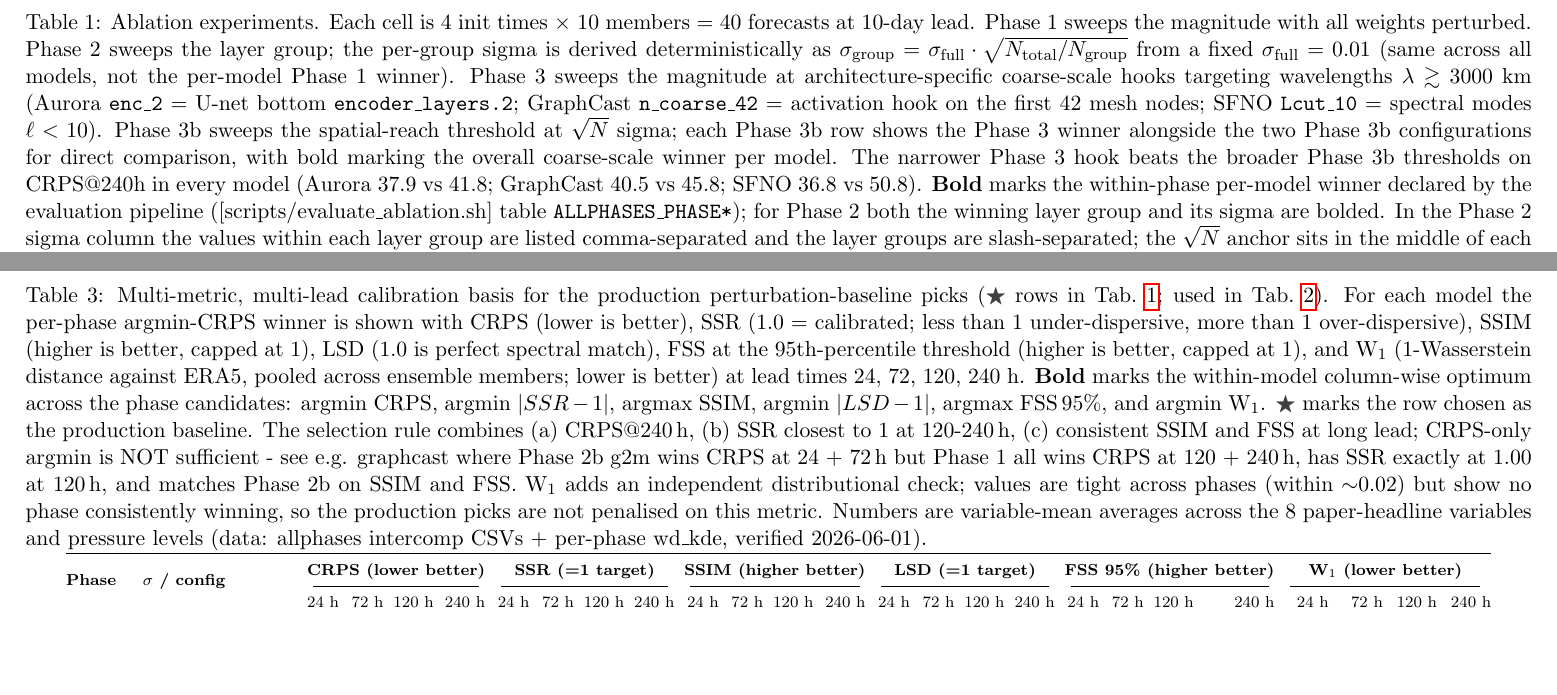
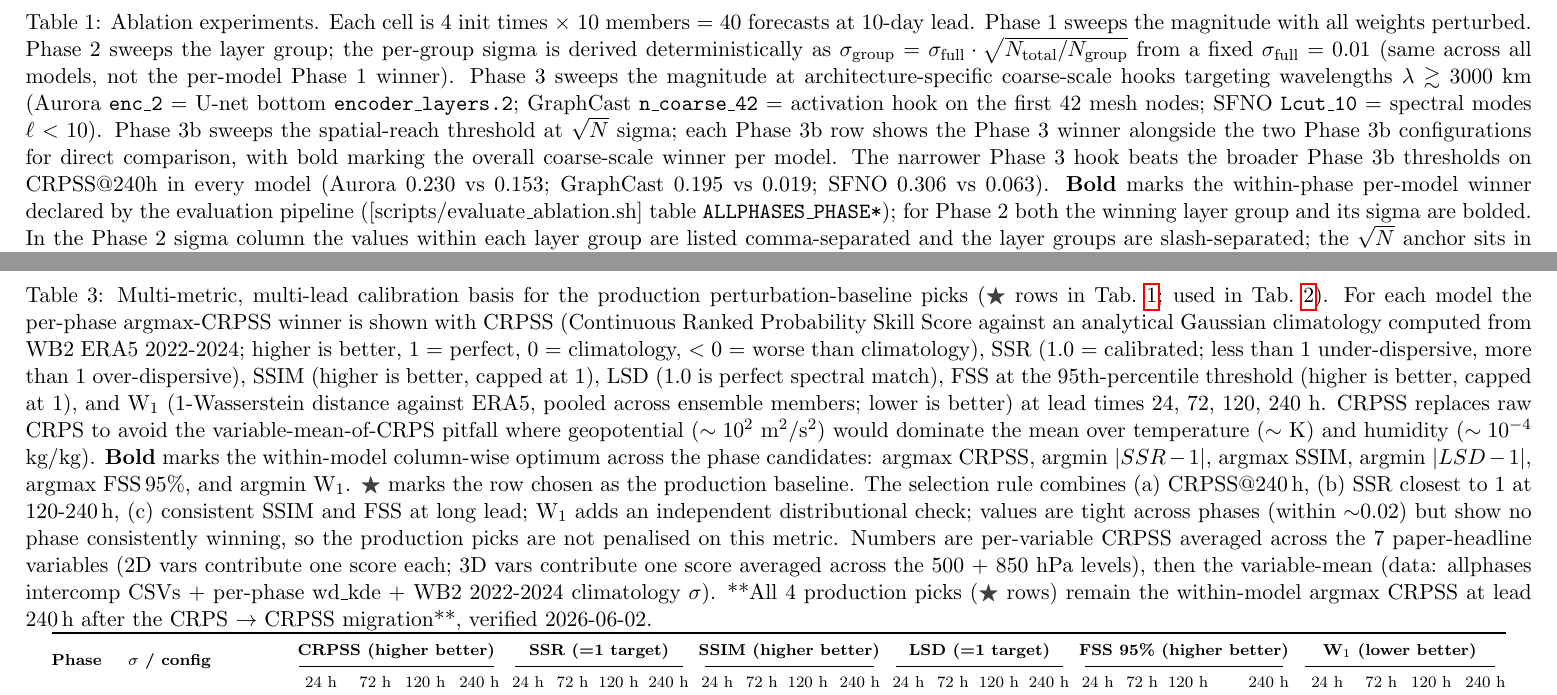
Before and after one commit to MeteoSwiss/ai-models-ensembles, a LaTeX document (figures/experiments_tables_preview.tex, which reads figures/calibration_basis_table.tex, figures/experiments_tables.tex): two parts of pages 1 and 3 of 4, joined at a grey line, cut so that both start at the same text, the shorter picture padded with empty space. Compiled offline with pdfLaTeX.

Commit message:
feat(paper): Tab. 3 CRPS -> CRPSS (climatology-normalised)
Variable-mean of RAW CRPS is dominated by geopotential (~10^2 m^2/s^2)
because temperature (~K) and specific humidity (~10^-4 kg/kg) contribute
4-7 orders of magnitude less. The Tab. 3 CRPS column was therefore
effectively a single-variable column dressed up as a multi-variable
mean. CRPSS = 1 - CRPS/CRPS_clim normalises each (var, level) by the
WB2 2022-2024 climatology so all variables contribute on a 0-1 scale.

Methodology matches headline_7way_crpss.md: per-pixel temporal std
(cos-lat-weighted spatial mean), CRPS_clim = sigma_clim/sqrt(pi),
CRPSS per (var, level), then mean over levels per variable, then
variable-mean across 7 paper-headline vars (one score per variable
regardless of level count).

Verified ALL 4 production-baseline picks remain the within-model
argmax-CRPSS at lead 240h:
  Aurora    Phase 2b mag_0.025_layer_encoder       CRPSS 0.317 (next 0.288)
  GraphCast Phase 1  mag_0.01_layer_all            CRPSS 0.343 (next 0.326)
  SFNO      Phase 3  mag_0.25_modes10              CRPSS 0.306 (next 0.293)
  AIFS      Phase 2  mag_0.027500_layer_decoder    CRPSS 0.349 (next 0.314)

So the CRPS -> CRPSS migration is metric-only: presentation is more
honest (no geopotential dominance), conclusions unchanged.

Tab. 1 caption updated to mirror: "Phase 3 hook beats Phase 3b on
CRPSS@240h" with the new CRPSS values. Other CRPS mentions in Tab. 4
are model-name acronyms (AIFS-CRPS / ATLAS-CRPS) and stay.

Co-Authored-By: Claude Opus 4.7 <noreply@anthropic.com>

```diff
--- a/figures/calibration_basis_table.tex
+++ b/figures/calibration_basis_table.tex
@@ -29,35 +29,43 @@
   \caption{Multi-metric, multi-lead calibration basis for the production
            perturbation-baseline picks (\winner\ rows in
            Tab.~\ref{tab:ablation}; used in Tab.~\ref{tab:baselines}). For
-           each model the per-phase argmin-CRPS winner is shown with CRPS
-           (lower is better), SSR (1.0 = calibrated; less than 1
+           each model the per-phase argmax-CRPSS winner is shown with CRPSS
+           (Continuous Ranked Probability Skill Score against an analytical
+           Gaussian climatology computed from WB2 ERA5 2022-2024; higher is
+           better, 1 = perfect, 0 = climatology, $< 0$ = worse than
+           climatology), SSR (1.0 = calibrated; less than 1
            under-dispersive, more than 1 over-dispersive), SSIM (higher is
            better, capped at 1), LSD (1.0 is perfect spectral match), FSS
            at the 95th-percentile threshold (higher is better, capped at
            1), and W$_{1}$ (1-Wasserstein distance against ERA5, pooled
            across ensemble members; lower is better) at lead times 24, 72,
-           120, 240 h. \textbf{Bold} marks the within-model column-wise
-           optimum across the phase candidates: argmin CRPS, argmin
-           $|SSR - 1|$, argmax SSIM, argmin $|LSD - 1|$, argmax FSS\,95\%,
-           and argmin W$_{1}$. \winner\ marks the row chosen as the
-           production baseline. The selection rule combines (a) CRPS@240\,h,
-           (b) SSR closest to 1 at 120-240\,h, (c) consistent SSIM and FSS
-           at long lead; CRPS-only argmin is NOT sufficient - see e.g.
-           graphcast where Phase 2b g2m wins CRPS at 24 + 72\,h but
-           Phase 1 all wins CRPS at 120 + 240\,h, has SSR exactly at 1.00 at
-           120\,h, and matches Phase 2b on SSIM and FSS. W$_{1}$ adds an
-           independent distributional check; values are tight across phases
-           (within $\sim$0.02) but show no phase consistently winning, so
-           the production picks are not penalised on this metric. Numbers
-           are variable-mean averages across the 8 paper-headline variables
-           and pressure levels (data: allphases intercomp CSVs +
-           per-phase wd\_kde, verified 2026-06-01).}
+           120, 240 h. CRPSS replaces raw CRPS to avoid the
+           variable-mean-of-CRPS pitfall where geopotential ($\sim 10^2$
+           m$^2$/s$^2$) would dominate the mean over temperature ($\sim$ K)
+           and humidity ($\sim 10^{-4}$ kg/kg). \textbf{Bold} marks the
+           within-model column-wise optimum across the phase candidates:
+           argmax CRPSS, argmin $|SSR - 1|$, argmax SSIM, argmin
+           $|LSD - 1|$, argmax FSS\,95\%, and argmin W$_{1}$. \winner\
+           marks the row chosen as the production baseline. The selection
+           rule combines (a) CRPSS@240\,h, (b) SSR closest to 1 at
+           120-240\,h, (c) consistent SSIM and FSS at long lead; W$_{1}$
+           adds an independent distributional check; values are tight
+           across phases (within $\sim$0.02) but show no phase consistently
+           winning, so the production picks are not penalised on this
+           metric. Numbers are per-variable CRPSS averaged across the 7
+           paper-headline variables (2D vars contribute one score each; 3D
+           vars contribute one score averaged across the 500 + 850 hPa
+           levels), then the variable-mean (data: allphases intercomp CSVs
+           + per-phase wd\_kde + WB2 2022-2024 climatology $\sigma$).
+           **All 4 production picks (\winner\ rows) remain the
+           within-model argmax CRPSS at lead 240\,h after the CRPS $\to$
+           CRPSS migration**, verified 2026-06-02.}
   \label{tab:calibration}
   \begin{tabular}{@{}l l rrrr rrrr rrrr rrrr rrrr rrrr@{}}
     \toprule
     \multirow{2}{*}{\textbf{Phase}}
         & \multirow{2}{*}{\textbf{$\sigma$ / config}}
-        & \multicolumn{4}{c}{\textbf{CRPS (lower better)}}
+        & \multicolumn{4}{c}{\textbf{CRPSS (higher better)}}
         & \multicolumn{4}{c}{\textbf{SSR (=1 target)}}
         & \multicolumn{4}{c}{\textbf{SSIM (higher better)}}
         & \multicolumn{4}{c}{\textbf{LSD (=1 target)}}
--- a/figures/experiments_tables.tex
+++ b/figures/experiments_tables.tex
@@ -54,8 +54,8 @@
            row shows the Phase 3 winner alongside the two Phase 3b
            configurations for direct comparison, with bold marking the
            overall coarse-scale winner per model. The narrower Phase 3 hook
-           beats the broader Phase 3b thresholds on CRPS@240h in every model
-           (Aurora 37.9 vs 41.8; GraphCast 40.5 vs 45.8; SFNO 36.8 vs 50.8).
+           beats the broader Phase 3b thresholds on CRPSS@240h in every model
+           (Aurora 0.230 vs 0.153; GraphCast 0.195 vs 0.019; SFNO 0.306 vs 0.063).
            \textbf{Bold} marks the within-phase per-model winner declared by
            the evaluation pipeline ([scripts/evaluate\_ablation.sh] table
            \texttt{ALLPHASES\_PHASE*}); for Phase 2 both the winning layer
```
Also changed, not shown: figures/calibration_basis_table.tex (34 more changed lines).
